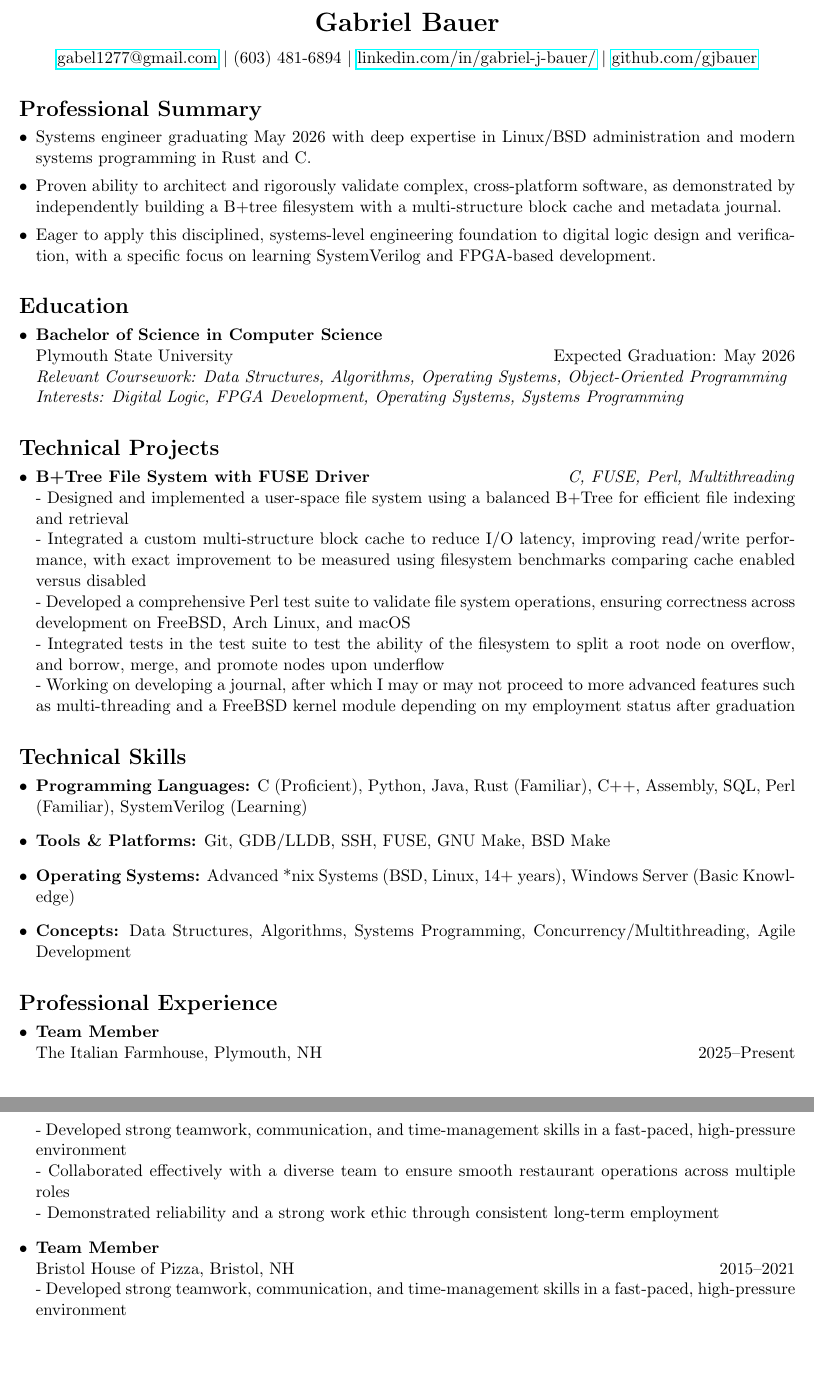
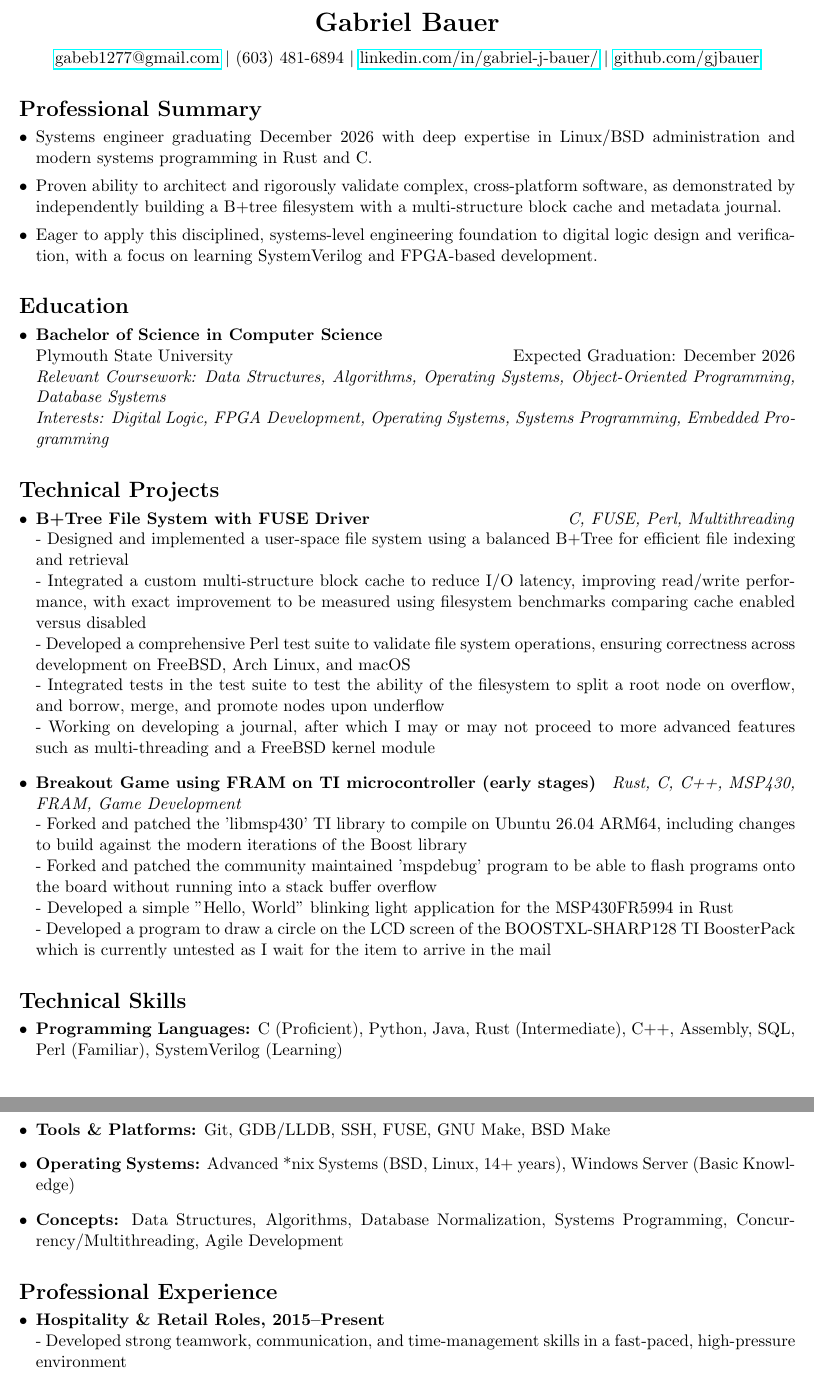
Before and after one commit to gjbauer/gjbauer, a LaTeX CV (resume.tex): two parts of pages 1 and 2 of 2, joined at a grey line, cut so that both start at the same text, the shorter picture padded with empty space. Compiled offline with pdfLaTeX.

Commit message:
updated resume.tex

```diff
--- a/resume.tex
+++ b/resume.tex
@@ -10,7 +10,7 @@
 \begin{center}
     {\LARGE \textbf{Gabriel Bauer}} \\
     \vspace{0.1in}
-    \href{mailto:gabel1277@gmail.com}{gabel1277@gmail.com} $\vert$
+    \href{mailto:gabeb1277@gmail.com}{gabeb1277@gmail.com} $\vert$
     (603) 481-6894 $\vert$
     \href{https://www.linkedin.com/in/gabriel-j-bauer/}{linkedin.com/in/gabriel-j-bauer/} $\vert$
     \href{https://github.com/gjbauer}{github.com/gjbauer}
@@ -19,18 +19,18 @@
 \section*{Professional Summary}
 \vspace{-0.1in}
 \begin{itemize}[leftmargin=*, itemsep=0pt]
-    \item Systems engineer graduating May 2026 with deep expertise in Linux/BSD administration and modern systems programming in Rust and C.
+    \item Systems engineer graduating December 2026 with deep expertise in Linux/BSD administration and modern systems programming in Rust and C.
     \item Proven ability to architect and rigorously validate complex, cross-platform software, as demonstrated by independently building a B+tree filesystem with a multi-structure block cache and metadata journal.
-    \item Eager to apply this disciplined, systems-level engineering foundation to digital logic design and verification, with a specific focus on learning SystemVerilog and FPGA-based development.
+    \item Eager to apply this disciplined, systems-level engineering foundation to digital logic design and verification, with a focus on learning SystemVerilog and FPGA-based development.
 \end{itemize}
 
 \section*{Education}
 \vspace{-0.1in}
 \begin{itemize}[leftmargin=*]
     \item \textbf{Bachelor of Science in Computer Science} \\
-    Plymouth State University \hfill Expected Graduation: May 2026 \\
-    \textit{Relevant Coursework: Data Structures, Algorithms, Operating Systems, Object-Oriented Programming} \\
-    \textit{Interests: Digital Logic, FPGA Development, Operating Systems, Systems Programming}
+    Plymouth State University \hfill Expected Graduation: December 2026 \\
+    \textit{Relevant Coursework: Data Structures, Algorithms, Operating Systems, Object-Oriented Programming, Database Systems} \\
+    \textit{Interests: Digital Logic, FPGA Development, Operating Systems, Systems Programming, Embedded Programming}
 \end{itemize}
 
 \section*{Technical Projects}
@@ -41,28 +41,27 @@
     - Integrated a custom multi-structure block cache to reduce I/O latency, improving read/write performance, with exact improvement to be measured using filesystem benchmarks comparing cache enabled versus disabled \\
     - Developed a comprehensive Perl test suite to validate file system operations, ensuring correctness across development on FreeBSD, Arch Linux, and macOS \\
     - Integrated tests in the test suite to test the ability of the filesystem to split a root node on overflow, and borrow, merge, and promote nodes upon underflow \\
-    - Working on developing a journal, after which I may or may not proceed to more advanced features such as multi-threading and a FreeBSD kernel module depending on my employment status after graduation
+    - Working on developing a journal, after which I may or may not proceed to more advanced features such as multi-threading and a FreeBSD kernel module
+    \item \textbf{Breakout Game using FRAM on TI microcontroller (early stages)} \hfill \textit{Rust, C, C++, MSP430, FRAM, Game Development} \\
+    - Forked and patched the 'libmsp430' TI library to compile on Ubuntu 26.04 ARM64, including changes to build against the modern iterations of the Boost library \\
+    - Forked and patched the community maintained 'mspdebug' program to be able to flash programs onto the board without running into a stack buffer overflow \\
+    - Developed a simple "Hello, World" blinking light application for the MSP430FR5994 in Rust \\
+    - Developed a program to draw a circle on the LCD screen of the BOOSTXL-SHARP128 TI BoosterPack which is currently untested as I wait for the item to arrive in the mail
 \end{itemize}
 
 \section*{Technical Skills}
 \vspace{-0.1in}
 \begin{itemize}[leftmargin=*]
-    \item \textbf{Programming Languages:} C (Proficient), Python, Java, Rust (Familiar), C++, Assembly, SQL, Perl (Familiar), SystemVerilog (Learning)
+    \item \textbf{Programming Languages:} C (Proficient), Python, Java, Rust (Intermediate), C++, Assembly, SQL, Perl (Familiar), SystemVerilog (Learning)
     \item \textbf{Tools \& Platforms:} Git, GDB/LLDB, SSH, FUSE, GNU Make, BSD Make
     \item \textbf{Operating Systems:} Advanced *nix Systems (BSD, Linux, 14+ years), Windows Server (Basic Knowledge)
-    \item \textbf{Concepts:} Data Structures, Algorithms, Systems Programming, Concurrency/Multithreading, Agile Development
+    \item \textbf{Concepts:} Data Structures, Algorithms, Database Normalization, Systems Programming, Concurrency/Multithreading, Agile Development
 \end{itemize}
 
 \section*{Professional Experience}
 \vspace{-0.1in}
 \begin{itemize}[leftmargin=*]
-    \item \textbf{Team Member} \\
-    The Italian Farmhouse, Plymouth, NH \hfill 2025--Present \\
-    - Developed strong teamwork, communication, and time-management skills in a fast-paced, high-pressure environment \\
-    - Collaborated effectively with a diverse team to ensure smooth restaurant operations across multiple roles \\
-    - Demonstrated reliability and a strong work ethic through consistent long-term employment
-    \item \textbf{Team Member} \\
-    Bristol House of Pizza, Bristol, NH \hfill 2015--2021 \\
+    \item \textbf{Hospitality \& Retail Roles, 2015–Present} \\
     - Developed strong teamwork, communication, and time-management skills in a fast-paced, high-pressure environment \\
     - Collaborated effectively with a diverse team to ensure smooth restaurant operations across multiple roles \\
     - Demonstrated reliability and a strong work ethic through consistent long-term employment
```
